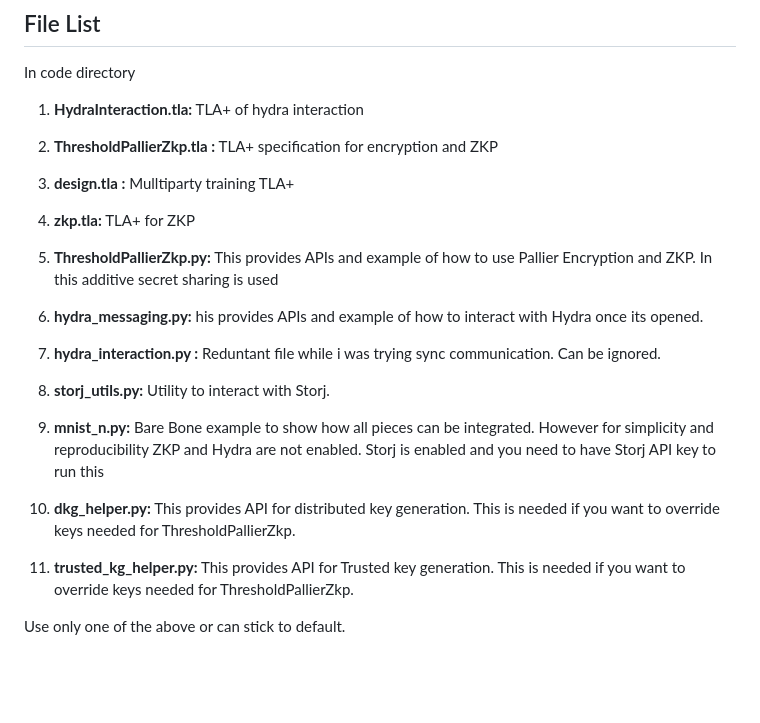
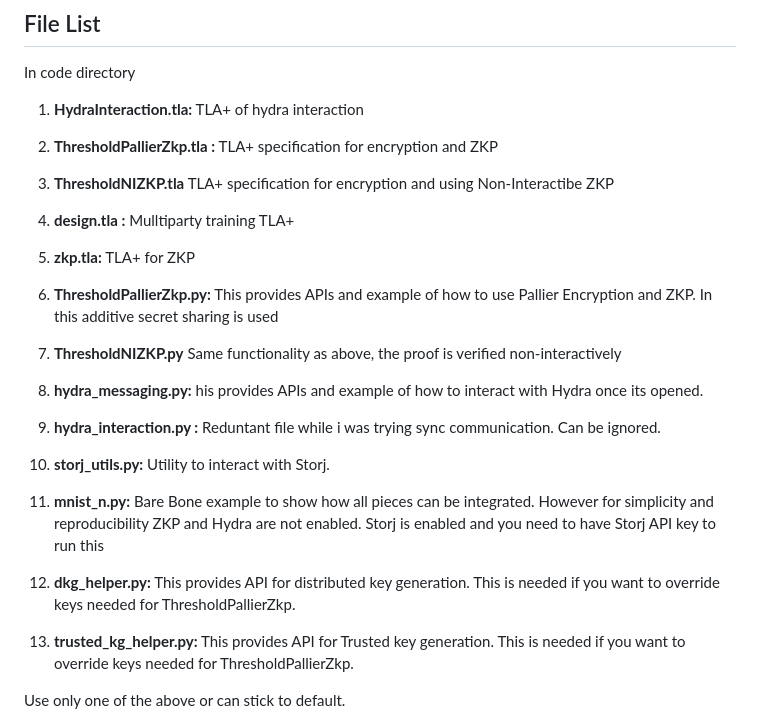
Before and after one commit to pgwadapool/ZK-ADAPT, a Markdown page: README.md, the part around the change. Rendered like a GitHub page; blank space fills up the shorter version.

```diff
--- a/README.md
+++ b/README.md
@@ -46,20 +46,22 @@ Please Refer to design_docs/workflow.md to understand how to create a workflow w
 In code directory
 1. **HydraInteraction.tla:** TLA+ of hydra interaction
 2. **ThresholdPallierZkp.tla :** TLA+ specification for encryption and ZKP
-3. **design.tla :** Mulltiparty training TLA+
-4. **zkp.tla:** TLA+ for ZKP
+3. **ThresholdNIZKP.tla** TLA+ specification for encryption and using Non-Interactibe ZKP
+4. **design.tla :** Mulltiparty training TLA+
+5. **zkp.tla:** TLA+ for ZKP
 
 
-5. **ThresholdPallierZkp.py:** This provides APIs and example of how to use Pallier Encryption and ZKP. In this additive secret sharing is used
-6. **hydra_messaging.py:** his provides APIs and example of how to interact with Hydra once its opened.
-7. **hydra_interaction.py :** Reduntant file while i was trying sync communication. Can be ignored.
-8. **storj_utils.py:** Utility to interact with Storj.
+6. **ThresholdPallierZkp.py:** This provides APIs and example of how to use Pallier Encryption and ZKP. In this additive secret sharing is used
+7. **ThresholdNIZKP.py** Same functionality as above, the proof is verified non-interactively
+8. **hydra_messaging.py:** his provides APIs and example of how to interact with Hydra once its opened.
+9. **hydra_interaction.py :** Reduntant file while i was trying sync communication. Can be ignored.
+10. **storj_utils.py:** Utility to interact with Storj.
 
-9. **mnist_n.py:** Bare Bone example to show how all pieces can be integrated. However for simplicity and reproducibility ZKP and Hydra are not enabled. Storj is enabled and you need to have Storj API key to run this
+11. **mnist_n.py:** Bare Bone example to show how all pieces can be integrated. However for simplicity and reproducibility ZKP and Hydra are not enabled. Storj is enabled and you need to have Storj API key to run this
 
 
-10. **dkg_helper.py:** This provides API for distributed key generation. This is needed if you want to override keys needed for ThresholdPallierZkp.
-11. **trusted_kg_helper.py:**  This provides API for Trusted key generation. This is needed if you want to override keys needed for ThresholdPallierZkp.
+12. **dkg_helper.py:** This provides API for distributed key generation. This is needed if you want to override keys needed for ThresholdPallierZkp.
+13. **trusted_kg_helper.py:**  This provides API for Trusted key generation. This is needed if you want to override keys needed for ThresholdPallierZkp.
 
 Use only one of the above or can stick to default.
 
```
